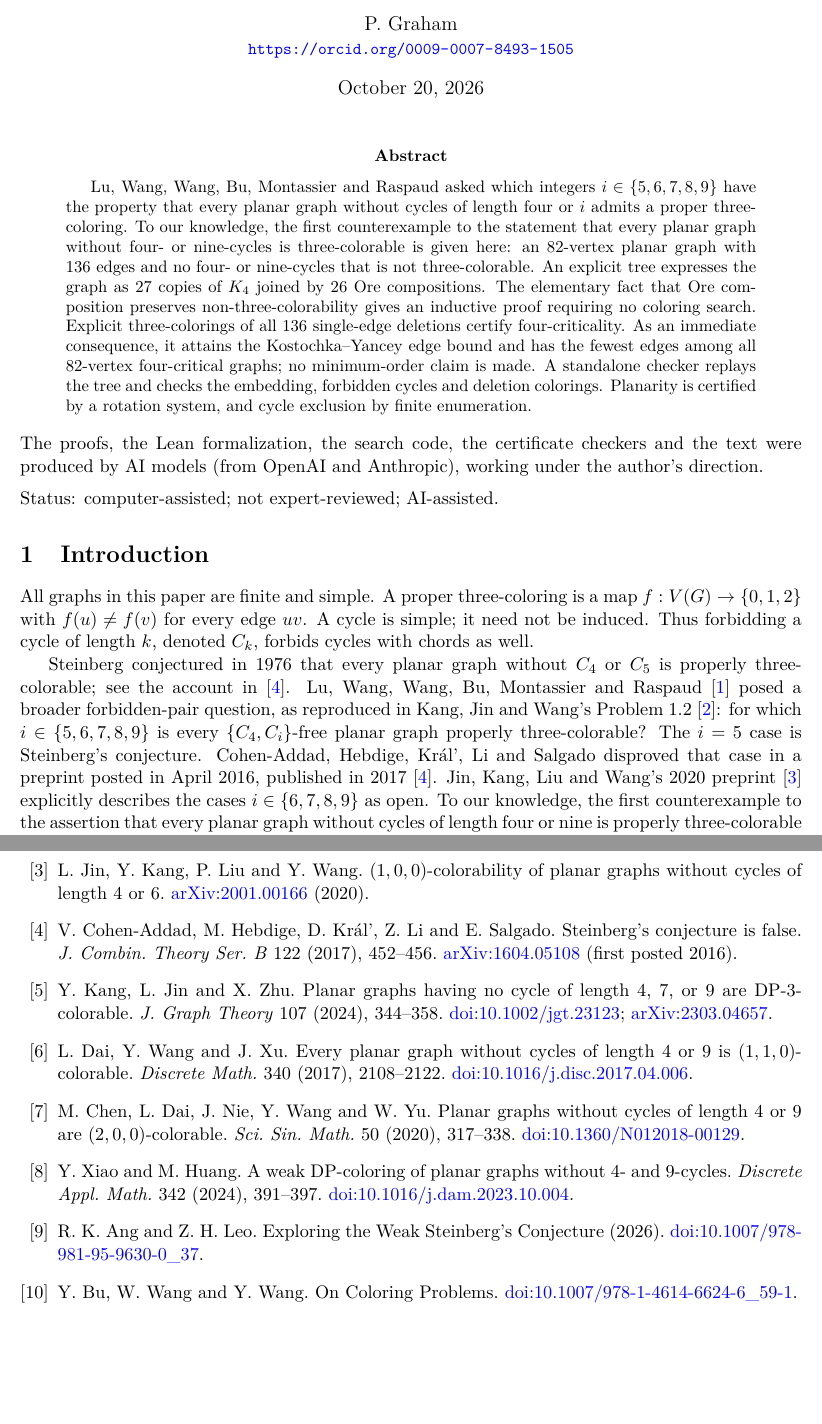
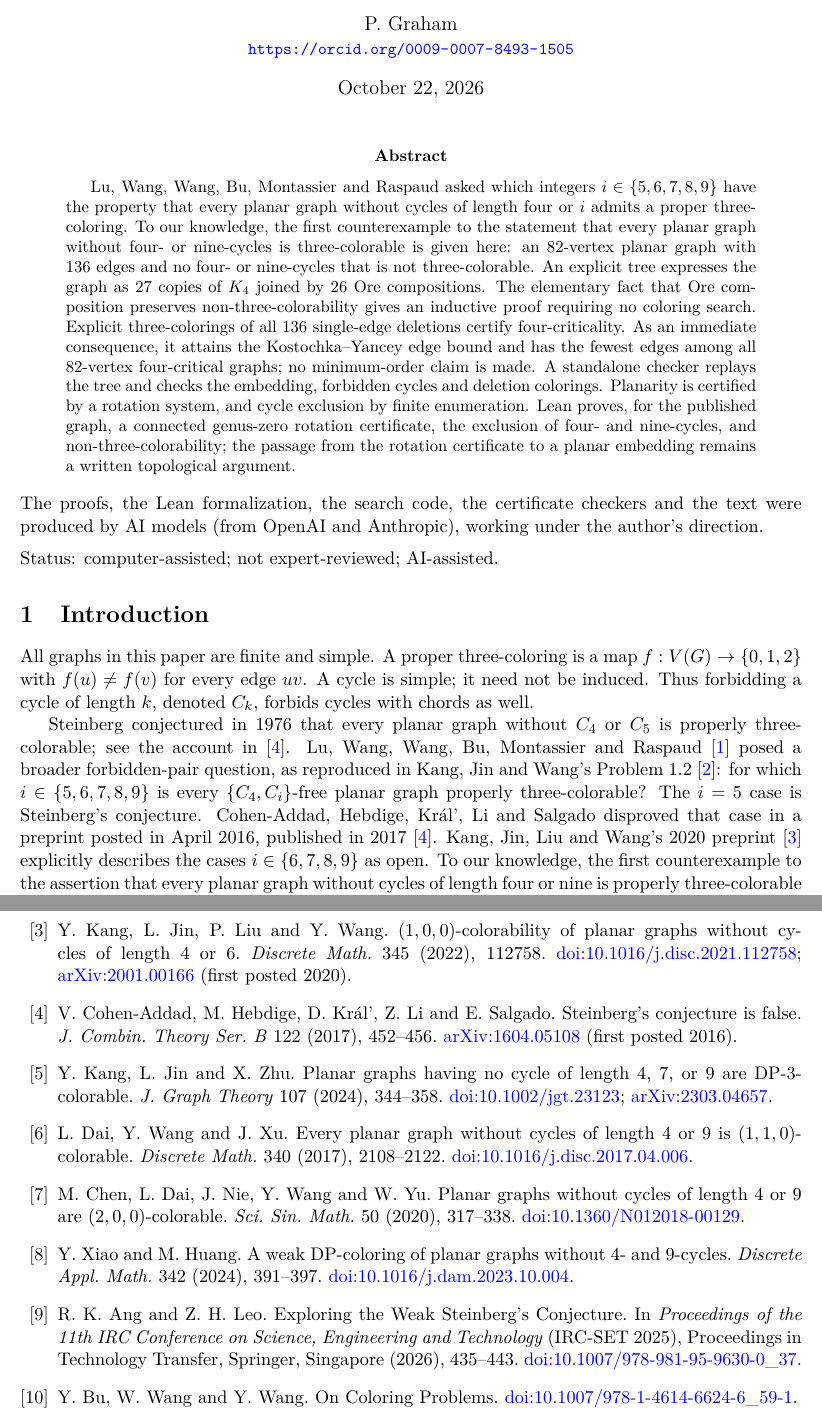
Before and after one commit to 6/clank-lab, a LaTeX paper (results/steinberg-c4-c9/paper/paper.tex): two parts of pages 1 and 9 of 13, joined at a grey line, cut so that both start at the same text, the shorter picture padded with empty space. Compiled offline with pdfLaTeX.

Commit message:
A planar graph without 4- or 9-cycles (version 5) (#69)
The result is an 82-vertex planar graph with no cycles of length 4 or 9 that has no proper 3-coloring, a negative answer to the case i = 9 of a question asked by Lu and coauthors. This version states exactly what Lean checks: a connected genus-zero rotation certificate, the absence of 4- and 9-cycles, and non-3-colorability, while the passage from the certificate to a planar embedding is a written argument; the version 3 changelog entry, which said Lean proves the graph planar, is corrected in place. The bibliography now gives the journal version of Kang, Jin, Liu and Wang's paper and Ang and Leo's proceedings. The result is unchanged.

Co-Authored-By: 6[bot] <129682364+6[bot]@users.noreply.github.com>

```diff
--- a/results/steinberg-c4-c9/paper/paper.tex
+++ b/results/steinberg-c4-c9/paper/paper.tex
@@ -13,7 +13,7 @@
 \newcommand{\file}[1]{\texttt{\detokenize{#1}}}
 \title{A planar graph without four- or nine-cycles\texorpdfstring{\\}{ }that is not three-colorable}
 \author{P. Graham\\ \small\url{https://orcid.org/0009-0007-8493-1505}}
-\date{October 20, 2026}
+\date{October 22, 2026}
 \begin{document}
 \maketitle
 \begin{abstract}
@@ -34,6 +34,10 @@ the fewest edges among all 82-vertex four-critical graphs; no minimum-order
 claim is made. A standalone checker replays the tree and checks the
 embedding, forbidden cycles and deletion colorings. Planarity is certified
 by a rotation system, and cycle exclusion by finite enumeration.
+Lean proves, for the published graph, a connected genus-zero rotation
+certificate, the exclusion of four- and nine-cycles, and
+non-three-colorability; the passage from the rotation certificate to a
+planar embedding remains a written topological argument.
 \end{abstract}
 
 \noindent The proofs, the Lean formalization, the search code, the certificate checkers and the text were produced by AI models (from OpenAI and Anthropic), working under the author's direction.
@@ -54,7 +58,7 @@ Problem 1.2~\cite{kjw}: for which $i\in\{5,6,7,8,9\}$ is every
 $\{C_4,C_i\}$-free planar graph properly three-colorable?
 The $i=5$ case is Steinberg's conjecture. Cohen-Addad, Hebdige, Král',
 Li and Salgado disproved that case in a preprint posted in April 2016,
-published in 2017~\cite{steinberg}. Jin, Kang, Liu and Wang's 2020
+published in 2017~\cite{steinberg}. Kang, Jin, Liu and Wang's 2020
 preprint~\cite{jklw} explicitly describes the cases $i\in\{6,7,8,9\}$
 as open. To our knowledge, the first counterexample to the assertion that every
 planar graph without cycles of length four or nine is properly
@@ -426,9 +430,11 @@ On the 3-colorability of planar graphs without 4-, 7- and 9-cycles.
 The 3-colorability of planar graphs without cycles of length 4, 6 and 9.
 \emph{Discrete Math.} 339 (2016), 299--307.
 \href{https://arxiv.org/abs/1506.04629}{arXiv:1506.04629} (first posted 2015).
-\bibitem{jklw} L. Jin, Y. Kang, P. Liu and Y. Wang.
+\bibitem{jklw} Y. Kang, L. Jin, P. Liu and Y. Wang.
 $(1,0,0)$-colorability of planar graphs without cycles of length 4 or 6.
-\href{https://arxiv.org/abs/2001.00166}{arXiv:2001.00166} (2020).
+\emph{Discrete Math.} 345 (2022), 112758.
+\href{https://doi.org/10.1016/j.disc.2021.112758}{doi:10.1016/j.disc.2021.112758};
+\href{https://arxiv.org/abs/2001.00166}{arXiv:2001.00166} (first posted 2020).
 \bibitem{steinberg} V. Cohen-Addad, M. Hebdige, D. Král', Z. Li and E. Salgado.
 Steinberg's conjecture is false.
 \emph{J. Combin. Theory Ser. B} 122 (2017), 452--456.
@@ -451,7 +457,10 @@ A weak DP-coloring of planar graphs without 4- and 9-cycles.
 \emph{Discrete Appl. Math.} 342 (2024), 391--397.
 \href{https://doi.org/10.1016/j.dam.2023.10.004}{doi:10.1016/j.dam.2023.10.004}.
 \bibitem{ang} R. K. Ang and Z. H. Leo.
-Exploring the Weak Steinberg's Conjecture (2026).
+Exploring the Weak Steinberg's Conjecture.
+In \emph{Proceedings of the 11th IRC Conference on Science, Engineering
+and Technology} (IRC-SET 2025), Proceedings in Technology Transfer,
+Springer, Singapore (2026), 435--443.
 \href{https://doi.org/10.1007/978-981-95-9630-0_37}{doi:10.1007/978-981-95-9630-0\_37}.
 \bibitem{survey} Y. Bu, W. Wang and Y. Wang.
 On Coloring Problems.
```
Also changed, not shown: CHANGELOG.md, results/steinberg-c4-c9/README.md, results/steinberg-c4-c9/paper/paper.pdf, results/steinberg-c4-c9/paper/paper.tex (2 more changed lines).
